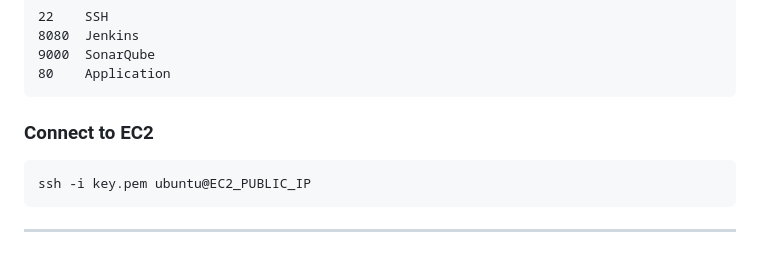
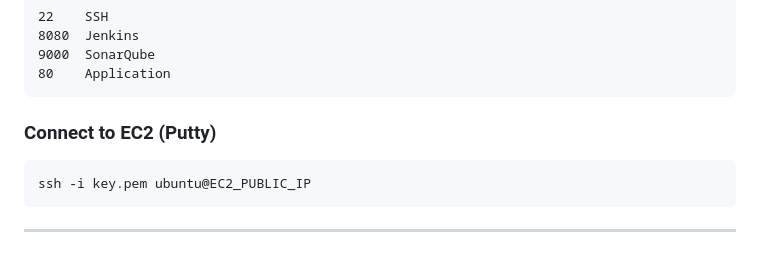
Before and after one commit to Tris142/secure-ci-cd-devsecops-pipeline, a Markdown page: README.md, the part around the change. Drawn GitHub-style.

````diff
--- a/README.md
+++ b/README.md
@@ -50,7 +50,7 @@ Security is enforced using **shift-left DevSecOps practices**.
 80    Application
 ```
 
-### Connect to EC2
+### Connect to EC2 (Putty)
 
 ```bash
 ssh -i key.pem ubuntu@EC2_PUBLIC_IP
````
